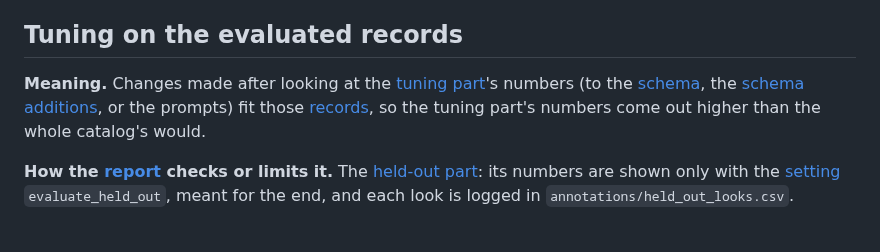
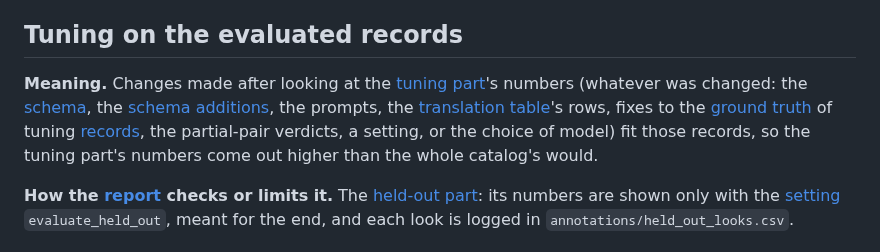
Before and after one commit to iulia-iordanescu/datanasagov_KG_proj, a Markdown page: 070_evaluate/metrics/approximately.md, the part around the change. Drawn GitHub-style.

```diff
--- a/070_evaluate/metrics/approximately.md
+++ b/070_evaluate/metrics/approximately.md
@@ -57,7 +57,7 @@ Even then, every metric is approximate for the whole catalog, for the five reaso
 
 ## Tuning on the evaluated records
 
-**Meaning.** Changes made after looking at the [tuning part](../../docs/terminology.md#7-evaluating-extraction-step-070)'s numbers (to the [schema](../../docs/terminology.md#3-schemas), the [schema additions](../../docs/terminology.md#3-schemas), or the prompts) fit those [records](../../docs/terminology.md#1-records-and-their-text), so the tuning part's numbers come out higher than the whole catalog's would.
+**Meaning.** Changes made after looking at the [tuning part](../../docs/terminology.md#7-evaluating-extraction-step-070)'s numbers (whatever was changed: the [schema](../../docs/terminology.md#3-schemas), the [schema additions](../../docs/terminology.md#3-schemas), the prompts, the [translation table](../../docs/terminology.md#7-evaluating-extraction-step-070)'s rows, fixes to the [ground truth](../../docs/terminology.md#4-ground-truth-and-samples) of tuning [records](../../docs/terminology.md#1-records-and-their-text), the partial-pair verdicts, a setting, or the choice of model) fit those records, so the tuning part's numbers come out higher than the whole catalog's would.
 
 **How the [report](../../docs/terminology.md#8-the-pipeline) checks or limits it.** The [held-out part](../../docs/terminology.md#7-evaluating-extraction-step-070): its numbers are shown only with the [setting](../../docs/terminology.md#8-the-pipeline) `evaluate_held_out`, meant for the end, and each look is logged in `annotations/held_out_looks.csv`.
 
```
Also changed, not shown: 070_evaluate/070_evaluate.md (+5 -2 lines).
